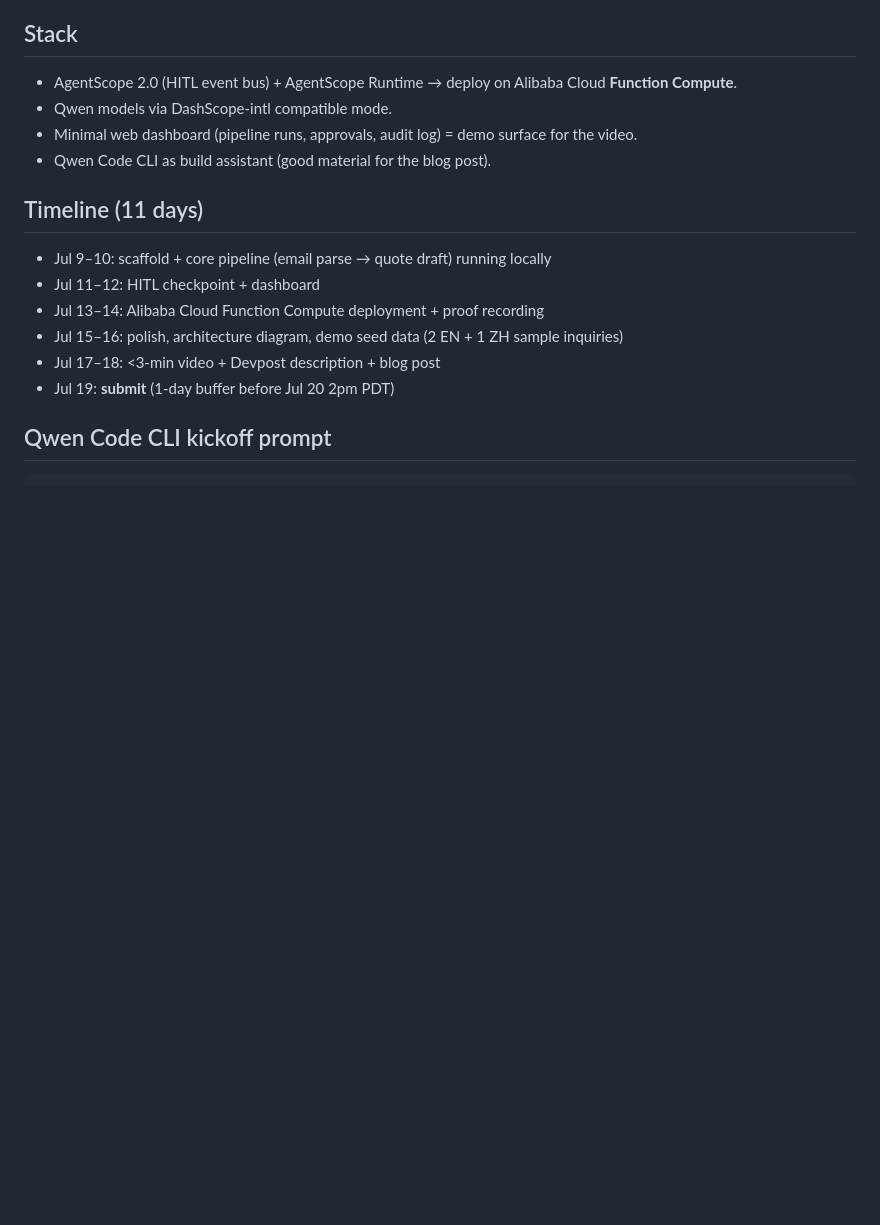
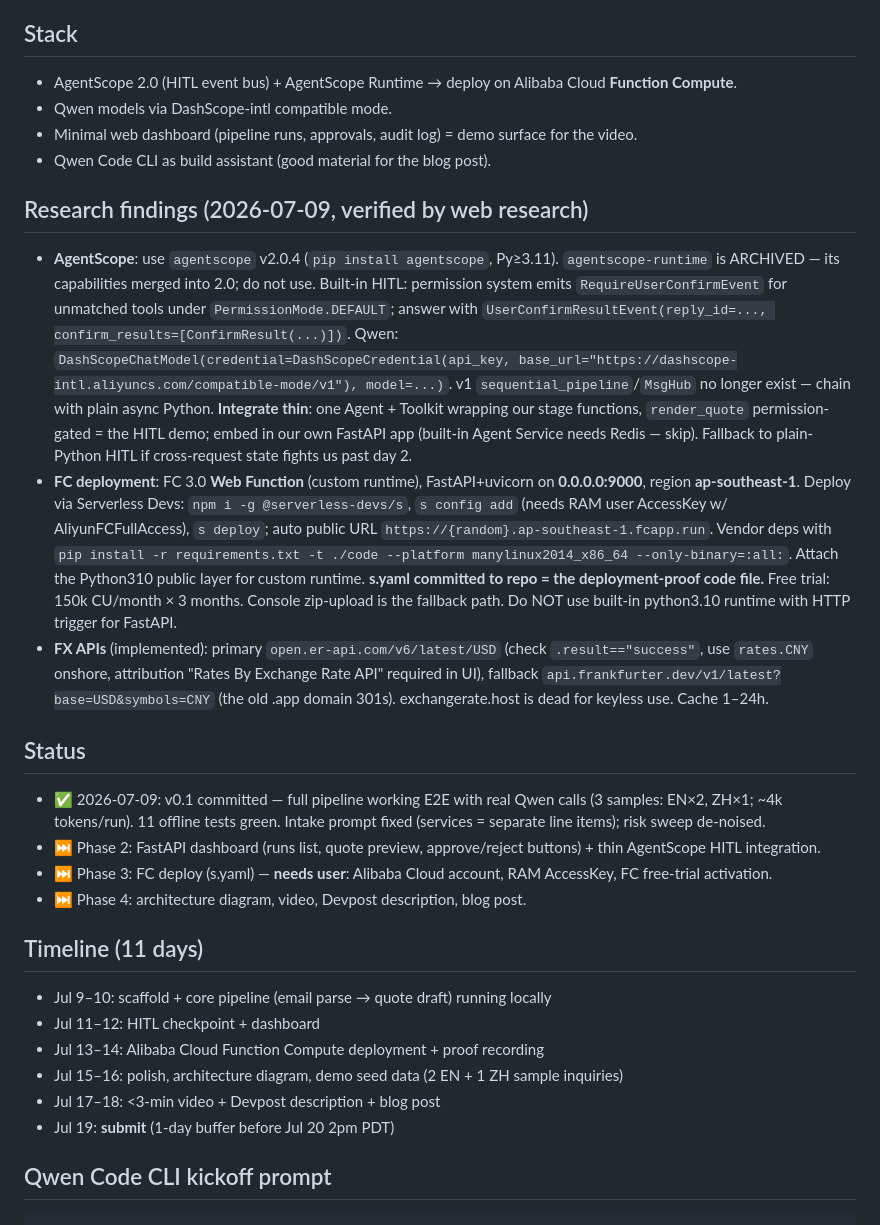
Before and after one commit to mark24680617/quotepilot, a Markdown page: PLAN.md, the part around the change. Drawn GitHub-style; blank space fills up the shorter version.

Commit message:
Fold research findings into PLAN.md; er-api success check
Co-Authored-By: Claude Fable 5 <noreply@anthropic.com>

```diff
--- a/PLAN.md
+++ b/PLAN.md
@@ -27,6 +27,17 @@ Track 3 (Agent Society) requires "measurable efficiency gain over single-agent b
 - Qwen models via DashScope-intl compatible mode.
 - Minimal web dashboard (pipeline runs, approvals, audit log) = demo surface for the video.
 - Qwen Code CLI as build assistant (good material for the blog post).
+
+## Research findings (2026-07-09, verified by web research)
+- **AgentScope**: use `agentscope` v2.0.4 (`pip install agentscope`, Py≥3.11). `agentscope-runtime` is ARCHIVED — its capabilities merged into 2.0; do not use. Built-in HITL: permission system emits `RequireUserConfirmEvent` for unmatched tools under `PermissionMode.DEFAULT`; answer with `UserConfirmResultEvent(reply_id=..., confirm_results=[ConfirmResult(...)])`. Qwen: `DashScopeChatModel(credential=DashScopeCredential(api_key, base_url="https://dashscope-intl.aliyuncs.com/compatible-mode/v1"), model=...)`. v1 `sequential_pipeline`/`MsgHub` no longer exist — chain with plain async Python. **Integrate thin**: one Agent + Toolkit wrapping our stage functions, `render_quote` permission-gated = the HITL demo; embed in our own FastAPI app (built-in Agent Service needs Redis — skip). Fallback to plain-Python HITL if cross-request state fights us past day 2.
+- **FC deployment**: FC 3.0 **Web Function** (custom runtime), FastAPI+uvicorn on **0.0.0.0:9000**, region **ap-southeast-1**. Deploy via Serverless Devs: `npm i -g @serverless-devs/s`, `s config add` (needs RAM user AccessKey w/ AliyunFCFullAccess), `s deploy`; auto public URL `https://{random}.ap-southeast-1.fcapp.run`. Vendor deps with `pip install -r requirements.txt -t ./code --platform manylinux2014_x86_64 --only-binary=:all:`. Attach the Python310 public layer for custom runtime. **s.yaml committed to repo = the deployment-proof code file.** Free trial: 150k CU/month × 3 months. Console zip-upload is the fallback path. Do NOT use built-in python3.10 runtime with HTTP trigger for FastAPI.
+- **FX APIs** (implemented): primary `open.er-api.com/v6/latest/USD` (check `.result=="success"`, use `rates.CNY` onshore, attribution "Rates By Exchange Rate API" required in UI), fallback `api.frankfurter.dev/v1/latest?base=USD&symbols=CNY` (the old .app domain 301s). exchangerate.host is dead for keyless use. Cache 1–24h.
+
+## Status
+- ✅ 2026-07-09: v0.1 committed — full pipeline working E2E with real Qwen calls (3 samples: EN×2, ZH×1; ~4k tokens/run). 11 offline tests green. Intake prompt fixed (services = separate line items); risk sweep de-noised.
+- ⏭ Phase 2: FastAPI dashboard (runs list, quote preview, approve/reject buttons) + thin AgentScope HITL integration.
+- ⏭ Phase 3: FC deploy (s.yaml) — **needs user**: Alibaba Cloud account, RAM AccessKey, FC free-trial activation.
+- ⏭ Phase 4: architecture diagram, video, Devpost description, blog post.
 
 ## Timeline (11 days)
 - Jul 9–10: scaffold + core pipeline (email parse → quote draft) running locally
```
